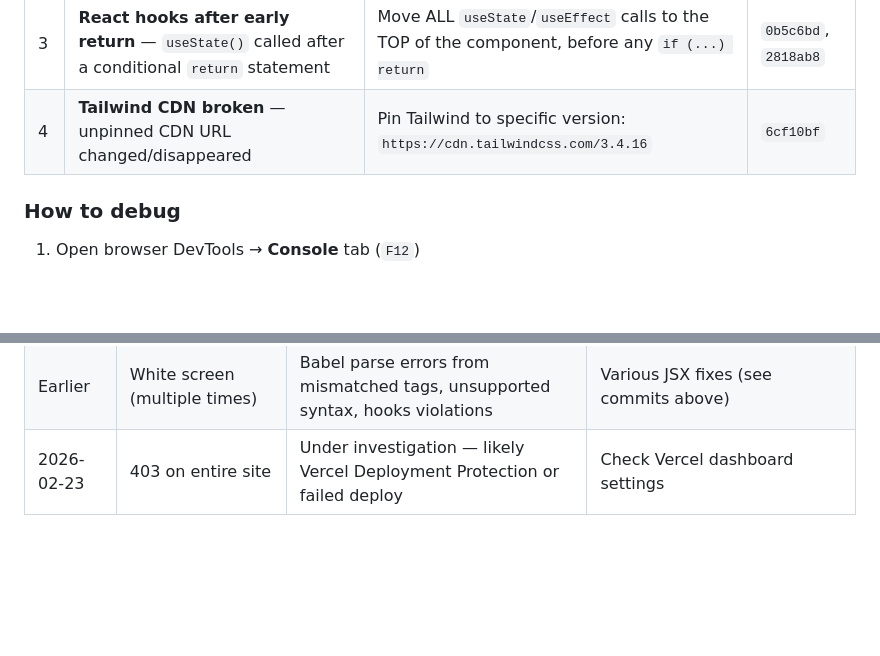
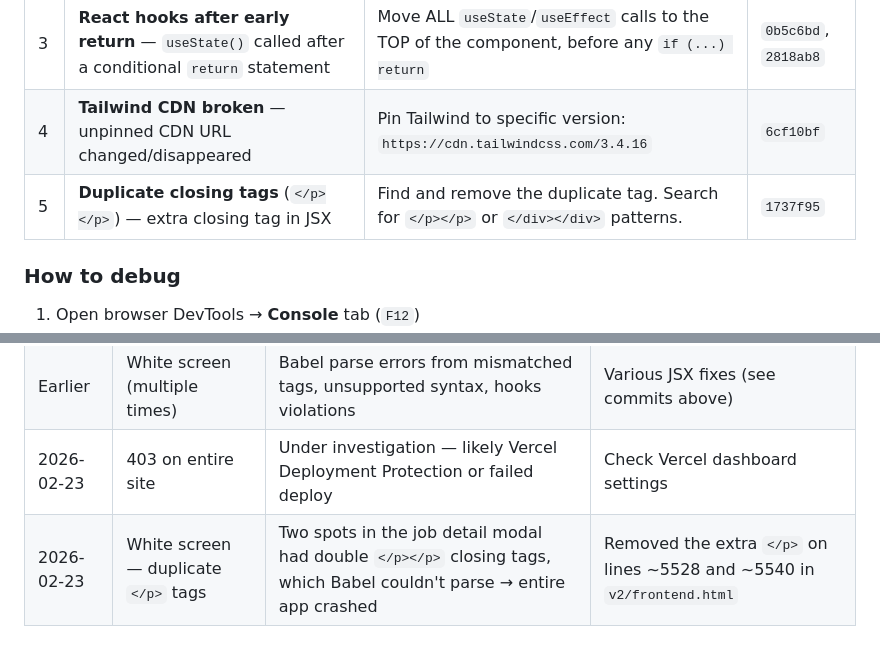
Before and after one commit to linneamoritznyc/antiapathyjobportal, a Markdown page: APP_TROUBLESHOOTING.md, 2 parts joined by grey strips. GitHub-like rendering; blank space fills up the shorter version.

Commit message:
Add duplicate closing tag incident to troubleshooting doc
Documented the 2026-02-23 white screen caused by double </p> tags
in the job detail modal, plus added it as known cause #5.

https://claude.ai/code/session_012sKi9L86iGpX19oD98QuuW

```diff
--- a/APP_TROUBLESHOOTING.md
+++ b/APP_TROUBLESHOOTING.md
@@ -18,6 +18,7 @@ Quick reference for recurring issues and their fixes. When something breaks, che
 | 2 | **`catch {}` without binding** — Babel version doesn't support ES2019 optional catch | Change `catch {}` → `catch (e) {}` everywhere | `a2083e1` |
 | 3 | **React hooks after early return** — `useState()` called after a conditional `return` statement | Move ALL `useState`/`useEffect` calls to the TOP of the component, before any `if (...) return` | `0b5c6bd`, `2818ab8` |
 | 4 | **Tailwind CDN broken** — unpinned CDN URL changed/disappeared | Pin Tailwind to specific version: `https://cdn.tailwindcss.com/3.4.16` | `6cf10bf` |
+| 5 | **Duplicate closing tags** (`</p></p>`) — extra closing tag in JSX | Find and remove the duplicate tag. Search for `</p></p>` or `</div></div>` patterns. | `1737f95` |
 
 ### How to debug
 
@@ -168,3 +169,4 @@ When the app breaks, go through this in order:
 | 2026-02 | "Kunde inte skapa ansökan" timeout | Vercel 10s default timeout too short for AI calls | Added `maxDuration: 60` to vercel.json |
 | Earlier | White screen (multiple times) | Babel parse errors from mismatched tags, unsupported syntax, hooks violations | Various JSX fixes (see commits above) |
 | 2026-02-23 | 403 on entire site | Under investigation — likely Vercel Deployment Protection or failed deploy | Check Vercel dashboard settings |
+| 2026-02-23 | White screen — duplicate `</p>` tags | Two spots in the job detail modal had double `</p></p>` closing tags, which Babel couldn't parse → entire app crashed | Removed the extra `</p>` on lines ~5528 and ~5540 in `v2/frontend.html` |
```
